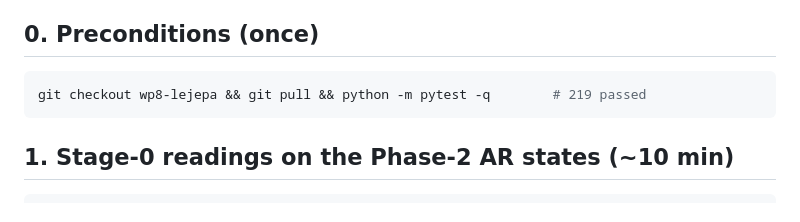
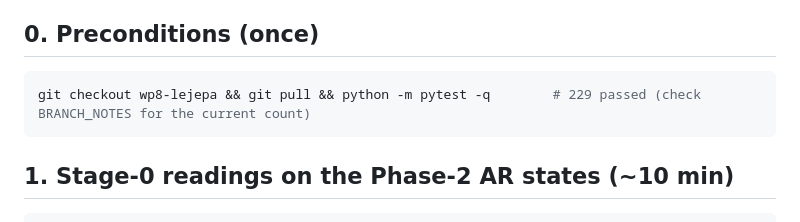
Before and after one commit to HymnOfLight/FE-JEPA, a Markdown page: RUNBOOK_E_SERIES.md, the part around the change. Rendered like a GitHub page.

Commit message:
wp8-lejepa: runbook suite count refreshed

````diff
--- a/RUNBOOK_E_SERIES.md
+++ b/RUNBOOK_E_SERIES.md
@@ -6,7 +6,7 @@ Governance: nothing here touches `configs/phase2_v1.json` or `PREREG_PHASE2.md`.
 
 ## 0. Preconditions (once)
 ```bash
-git checkout wp8-lejepa && git pull && python -m pytest -q        # 219 passed
+git checkout wp8-lejepa && git pull && python -m pytest -q        # 229 passed (check BRANCH_NOTES for the current count)
 ```
 
 ## 1. Stage-0 readings on the Phase-2 AR states (~10 min)
````
